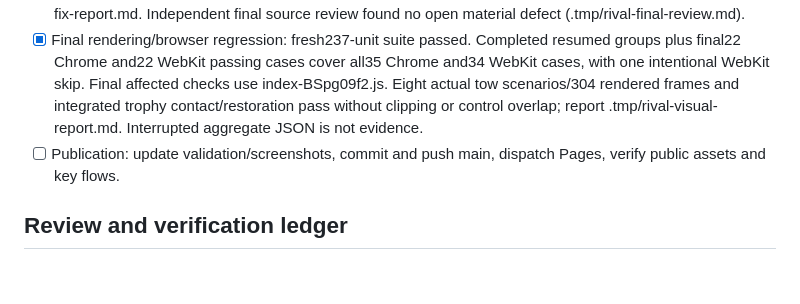
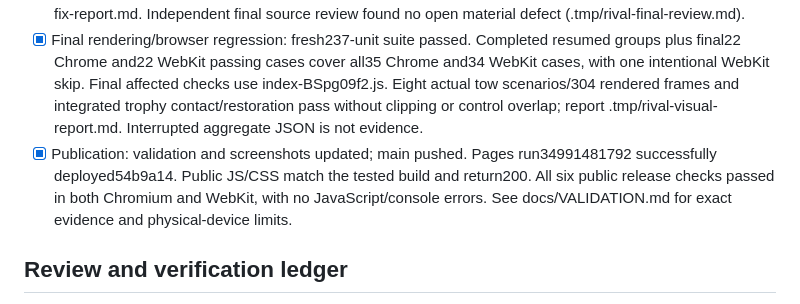
Before and after one commit to jamesgarage/jamesgarage.github.io, a Markdown page: .references/plans/2026-09-15-rival-racing.md, the part around the change. GitHub-like rendering; blank space fills up the shorter version.

```diff
--- a/.references/plans/2026-09-15-rival-racing.md
+++ b/.references/plans/2026-09-15-rival-racing.md
@@ -25,7 +25,7 @@ Standing authorization: the user delegated design decisions, implementation, pla
 - [x] Independent rules review: no open material findings.49 independent finish cases and2041 mixed-input Cruise frames matched the prior baseline; report .tmp/rival-rules-review.md.
 - [x] Feedback review fixes: preserve new preferences during garage reset; preserve top-level modal opener across feedback/settings. Both regressions and three controller checks passed; report .tmp/rival-feedback-fix-report.md. Independent final source review found no open material defect (.tmp/rival-final-review.md).
 - [x] Final rendering/browser regression: fresh237-unit suite passed. Completed resumed groups plus final22 Chrome and22 WebKit passing cases cover all35 Chrome and34 WebKit cases, with one intentional WebKit skip. Final affected checks use index-BSpg09f2.js. Eight actual tow scenarios/304 rendered frames and integrated trophy contact/restoration pass without clipping or control overlap; report .tmp/rival-visual-report.md. Interrupted aggregate JSON is not evidence.
-- [ ] Publication: update validation/screenshots, commit and push main, dispatch Pages, verify public assets and key flows.
+- [x] Publication: validation and screenshots updated; main pushed. Pages run34991481792 successfully deployed54b9a14. Public JS/CSS match the tested build and return200. All six public release checks passed in both Chromium and WebKit, with no JavaScript/console errors. See docs/VALIDATION.md for exact evidence and physical-device limits.
 
 ## Review and verification ledger
 
```
Also changed, not shown: docs/VALIDATION.md (+4 -0 lines).
